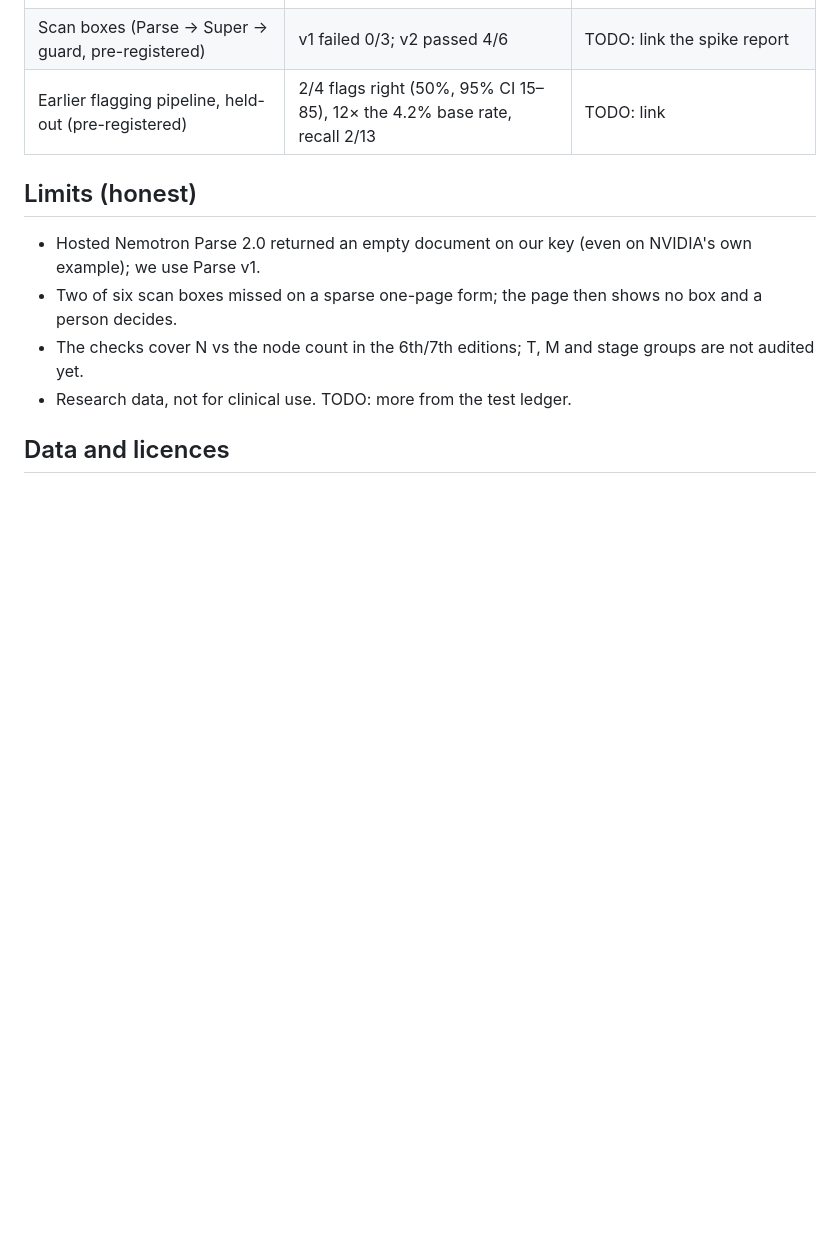
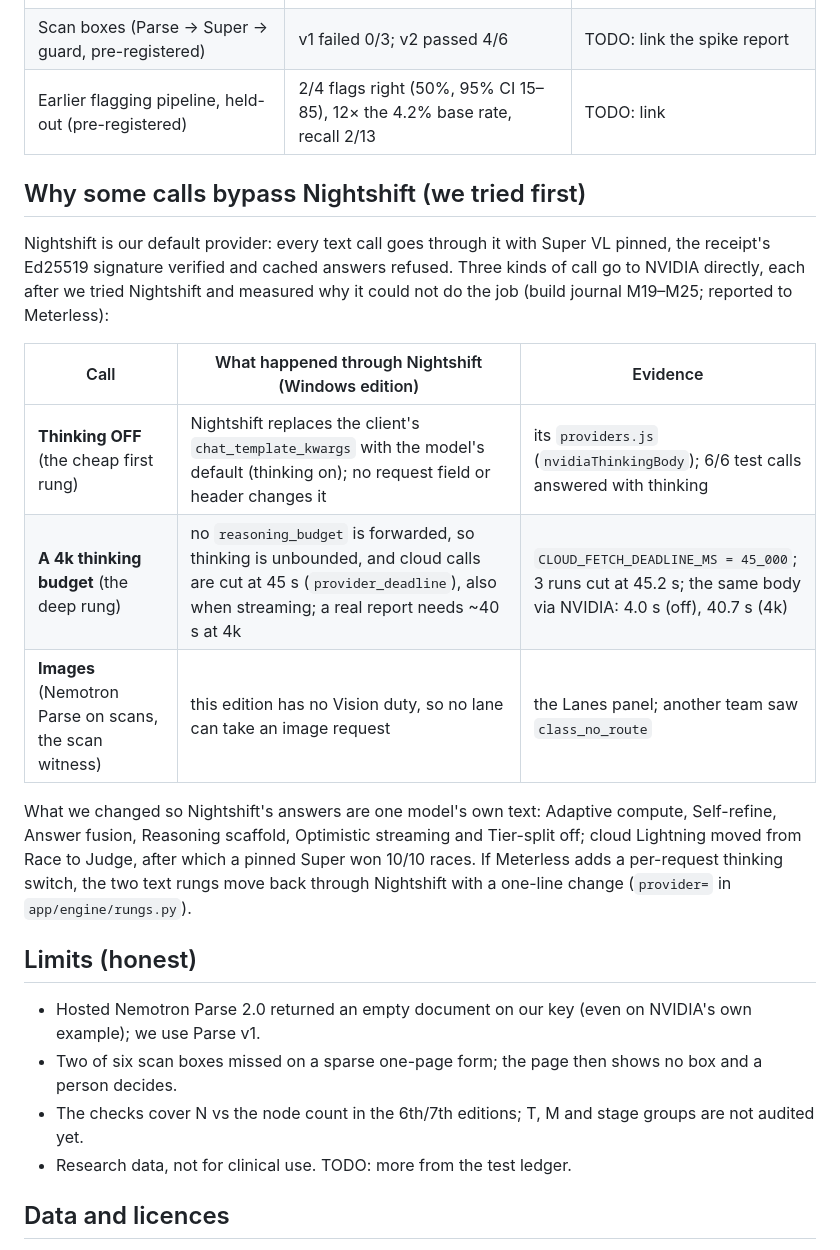
Before and after one commit to py-tr/proof-of-stage, a Markdown page: README.md, the part around the change. Rendered like a GitHub page; blank space fills up the shorter version.

Commit message:
README: why some calls bypass Nightshift, with the evidence (we tried first)
Nightshift stays the default provider. Thinking-off and budgeted reads go
direct because Nightshift overwrites the thinking switch, forwards no
budget and cuts cloud calls at 45 s; images go direct because the Windows
edition has no Vision duty. Each with its measurement and code reference,
the settings we changed, and the one-line switch back if Meterless adds a
per-request thinking control.

```diff
--- a/README.md
+++ b/README.md
@@ -56,6 +56,18 @@ Nightshift settings we used (Preferences): Adaptive compute, Self-refine, Answer
 | Scan boxes (Parse → Super → guard, pre-registered) | v1 failed 0/3; v2 passed 4/6 | TODO: link the spike report |
 | Earlier flagging pipeline, held-out (pre-registered) | 2/4 flags right (50%, 95% CI 15–85), 12× the 4.2% base rate, recall 2/13 | TODO: link |
 
+## Why some calls bypass Nightshift (we tried first)
+
+Nightshift is our default provider: every text call goes through it with Super VL pinned, the receipt's Ed25519 signature verified and cached answers refused. Three kinds of call go to NVIDIA directly, each after we tried Nightshift and measured why it could not do the job (build journal M19–M25; reported to Meterless):
+
+| Call | What happened through Nightshift (Windows edition) | Evidence |
+|---|---|---|
+| **Thinking OFF** (the cheap first rung) | Nightshift replaces the client's `chat_template_kwargs` with the model's default (thinking on); no request field or header changes it | its `providers.js` (`nvidiaThinkingBody`); 6/6 test calls answered with thinking |
+| **A 4k thinking budget** (the deep rung) | no `reasoning_budget` is forwarded, so thinking is unbounded, and cloud calls are cut at 45 s (`provider_deadline`), also when streaming; a real report needs ~40 s at 4k | `CLOUD_FETCH_DEADLINE_MS = 45_000`; 3 runs cut at 45.2 s; the same body via NVIDIA: 4.0 s (off), 40.7 s (4k) |
+| **Images** (Nemotron Parse on scans, the scan witness) | this edition has no Vision duty, so no lane can take an image request | the Lanes panel; another team saw `class_no_route` |
+
+What we changed so Nightshift's answers are one model's own text: Adaptive compute, Self-refine, Answer fusion, Reasoning scaffold, Optimistic streaming and Tier-split off; cloud Lightning moved from Race to Judge, after which a pinned Super won 10/10 races. If Meterless adds a per-request thinking switch, the two text rungs move back through Nightshift with a one-line change (`provider=` in `app/engine/rungs.py`).
+
 ## Limits (honest)
 
 - Hosted Nemotron Parse 2.0 returned an empty document on our key (even on NVIDIA's own example); we use Parse v1.
```
